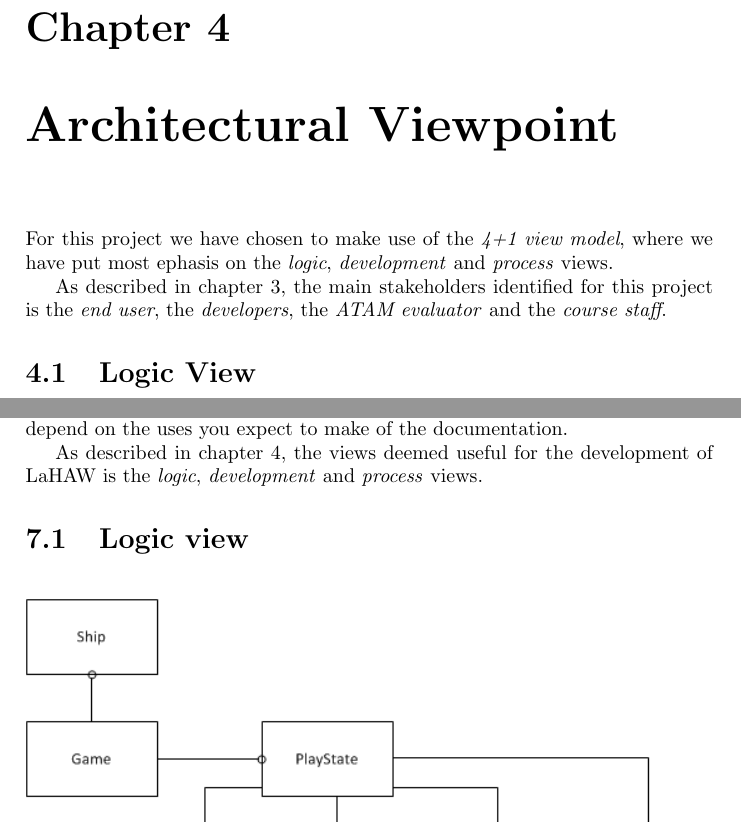
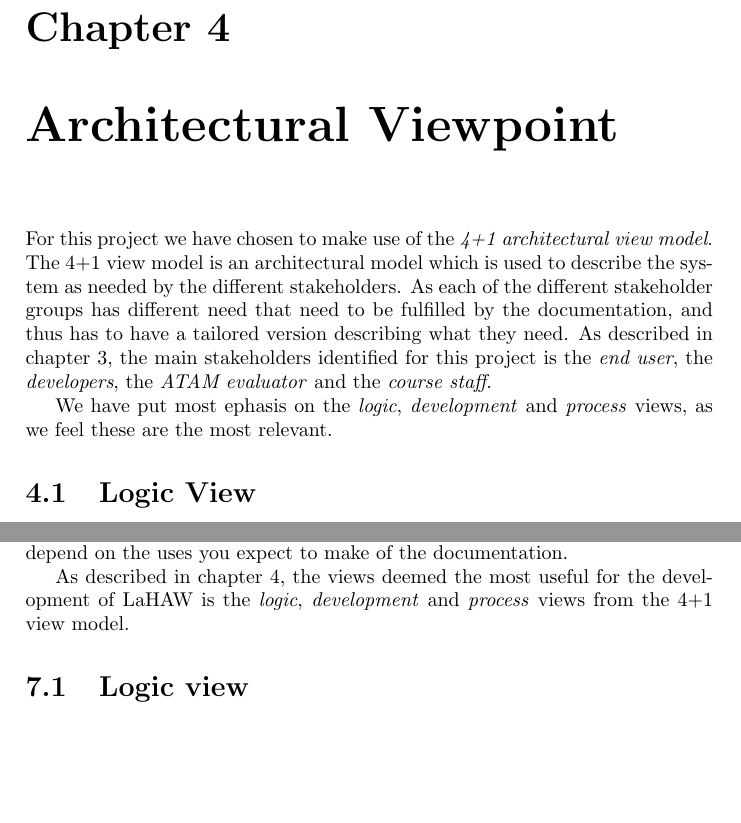
Before and after one commit to trondkla/TDT4240---A2---Battleship, a LaTeX thesis (Reports/Architecture/main.tex, which reads Reports/Architecture/Viewpoint.tex, Reports/Architecture/Views.tex): two parts of pages 8 and 15 of 22 before the commit and two parts of pages 8 and 15 of 23 after it, joined at a grey line, cut so that both start at the same text, the shorter picture padded with empty space. Compiled offline with pdfLaTeX.

Commit message:
Mer rydding i views

```diff
--- a/Reports/Architecture/Viewpoint.tex
+++ b/Reports/Architecture/Viewpoint.tex
@@ -1,18 +1,14 @@
 \chapter{Architectural Viewpoint}
 \label{cha:architectural_viewpoint}
-For this project we have chosen to make use of the \emph{4+1 view model}, where we have put most ephasis on the \emph{logic}, \emph{development} and \emph{process} views.
+For this project we have chosen to make use of the \emph{4+1 architectural view model}. The 4+1 view model is an architectural model which is used to describe the system as needed by the different stakeholders. As each of the different stakeholder groups has different need that need to be fulfilled by the documentation, and thus has to have a tailored version describing what they need. As described in chapter \ref{cha:stakeholders}, the main stakeholders identified for this project is the \emph{end user}, the \emph{developers}, the \emph{ATAM evaluator} and the \emph{course staff}.
 
+% Mer rasjonalisering?
 
-As described in chapter \ref{cha:stakeholders}, the main stakeholders identified for this project is the \emph{end user}, the \emph{developers}, the \emph{ATAM evaluator} and the \emph{course staff}.
-
-% TODO: legge til et rasjonale for våre valg av view.
-
+We have put most ephasis on the \emph{logic}, \emph{development} and \emph{process} views, as we feel these are the most relevant.
 
 
     \section{Logic View}
     \textbf{Purpose:} In the Logic View we decompose the functional requirements into different classes and show the relationship between these requirements. This in order to showcase the functionality that the system provides to the end users.
-
-
 
     \noindent\textbf{Stakeholders:} Course staff, ATAM evaluators and Developers
 
--- a/Reports/Architecture/Views.tex
+++ b/Reports/Architecture/Views.tex
@@ -12,7 +12,9 @@ The views you should document depend on the uses you expect to make of the docum
 % 2. Combine views
 % 3. Prioritize
 
-As described in chapter \ref{cha:architectural_viewpoint}, the views deemed useful for the development of LaHAW is the \emph{logic}, \emph{development} and \emph{process} views.
+As described in chapter \ref{cha:architectural_viewpoint}, the views deemed the most useful for the development of LaHAW is the \emph{logic}, \emph{development} and \emph{process} views from the 4+1 view model.
+
+
 
 
 
```
Also changed, not shown: Reports/Architecture/Views.tex (23 more changed lines).
